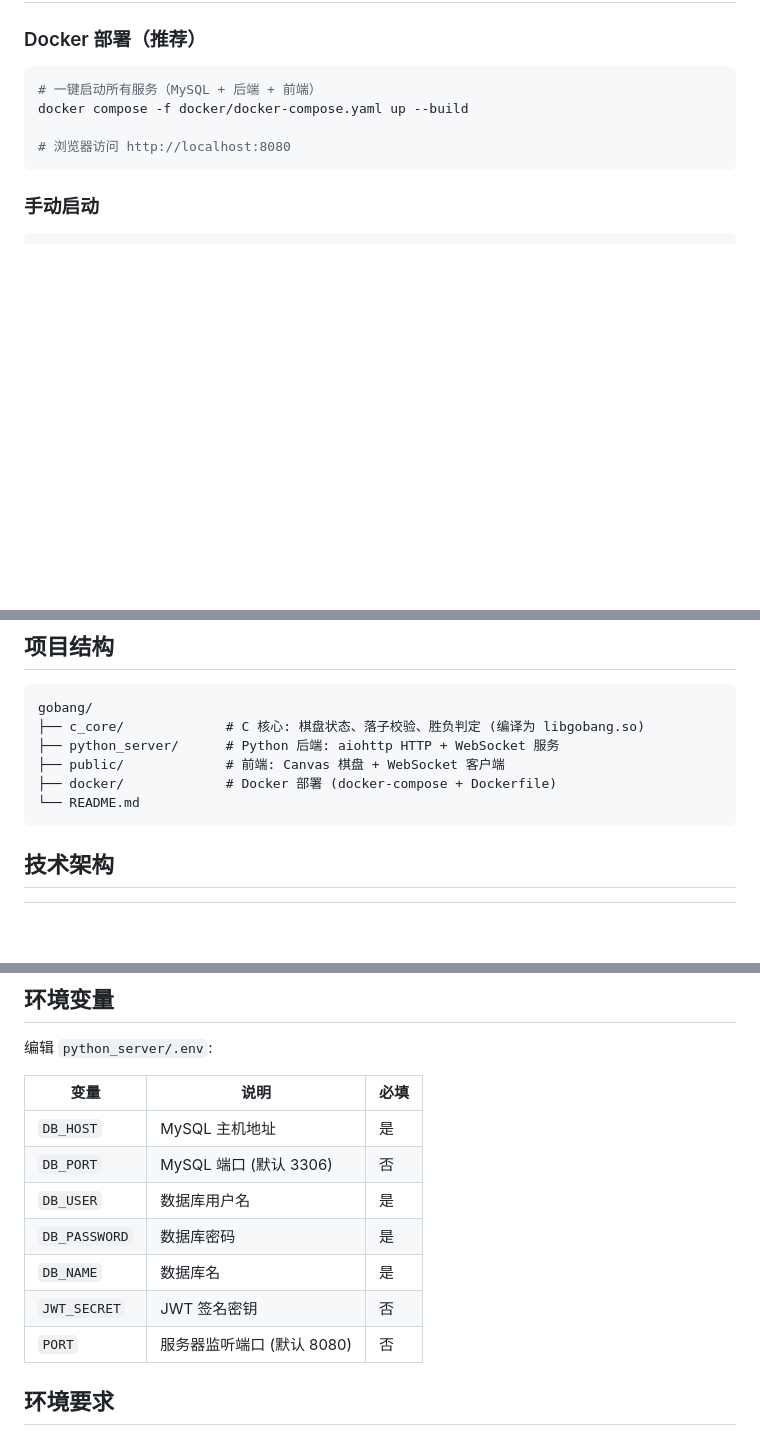
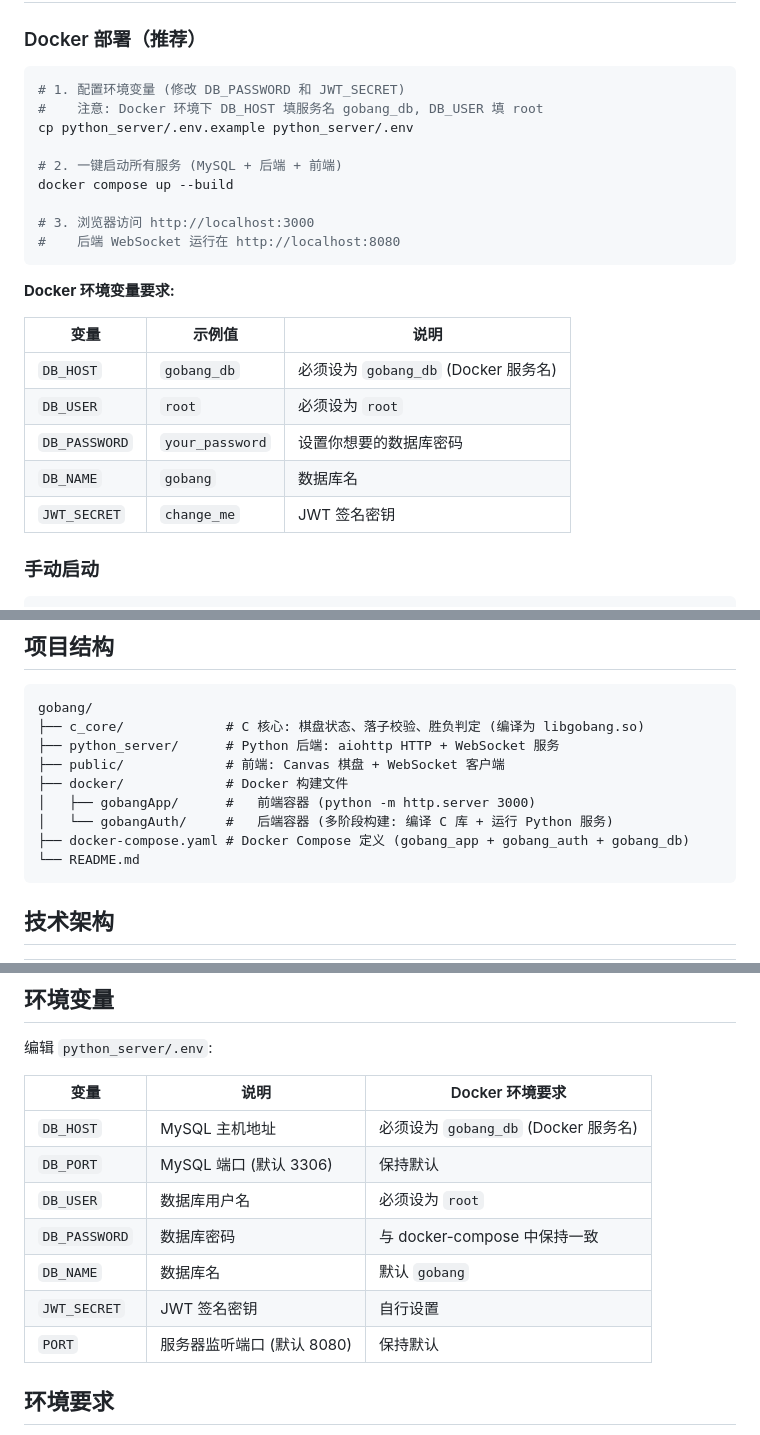
Before and after one commit to Lzf07123/gobang-game, a Markdown page: README.md, 3 parts joined by grey strips. GitHub-like rendering; blank space fills up the shorter version.

````diff
--- a/README.md
+++ b/README.md
@@ -7,11 +7,26 @@
 ### Docker 部署（推荐）
 
 ```bash
-# 一键启动所有服务（MySQL + 后端 + 前端）
-docker compose -f docker/docker-compose.yaml up --build
+# 1. 配置环境变量 (修改 DB_PASSWORD 和 JWT_SECRET)
+#    注意: Docker 环境下 DB_HOST 填服务名 gobang_db, DB_USER 填 root
+cp python_server/.env.example python_server/.env
 
-# 浏览器访问 http://localhost:8080
+# 2. 一键启动所有服务 (MySQL + 后端 + 前端)
+docker compose up --build
+
+# 3. 浏览器访问 http://localhost:3000
+#    后端 WebSocket 运行在 http://localhost:8080
 ```
+
+**Docker 环境变量要求:**
+
+| 变量 | 示例值 | 说明 |
+|------|--------|------|
+| `DB_HOST` | `gobang_db` | 必须设为 `gobang_db` (Docker 服务名) |
+| `DB_USER` | `root` | 必须设为 `root` |
+| `DB_PASSWORD` | `your_password` | 设置你想要的数据库密码 |
+| `DB_NAME` | `gobang` | 数据库名 |
+| `JWT_SECRET` | `change_me` | JWT 签名密钥 |
 
 ### 手动启动
 
@@ -43,7 +58,10 @@ gobang/
 ├── c_core/             # C 核心: 棋盘状态、落子校验、胜负判定 (编译为 libgobang.so)
 ├── python_server/      # Python 后端: aiohttp HTTP + WebSocket 服务
 ├── public/             # 前端: Canvas 棋盘 + WebSocket 客户端
-├── docker/             # Docker 部署 (docker-compose + Dockerfile)
+├── docker/             # Docker 构建文件
+│   ├── gobangApp/      #   前端容器 (python -m http.server 3000)
+│   └── gobangAuth/     #   后端容器 (多阶段构建: 编译 C 库 + 运行 Python 服务)
+├── docker-compose.yaml # Docker Compose 定义 (gobang_app + gobang_auth + gobang_db)
 └── README.md
 ```
 
@@ -86,15 +104,15 @@ gobang/
 
 编辑 `python_server/.env`:
 
-| 变量 | 说明 | 必填 |
-|------|------|------|
-| `DB_HOST` | MySQL 主机地址 | 是 |
-| `DB_PORT` | MySQL 端口 (默认 3306) | 否 |
-| `DB_USER` | 数据库用户名 | 是 |
-| `DB_PASSWORD` | 数据库密码 | 是 |
-| `DB_NAME` | 数据库名 | 是 |
-| `JWT_SECRET` | JWT 签名密钥 | 否 |
-| `PORT` | 服务器监听端口 (默认 8080) | 否 |
+| 变量 | 说明 | Docker 环境要求 |
+|------|------|----------------|
+| `DB_HOST` | MySQL 主机地址 | 必须设为 `gobang_db` (Docker 服务名) |
+| `DB_PORT` | MySQL 端口 (默认 3306) | 保持默认 |
+| `DB_USER` | 数据库用户名 | 必须设为 `root` |
+| `DB_PASSWORD` | 数据库密码 | 与 docker-compose 中保持一致 |
+| `DB_NAME` | 数据库名 | 默认 `gobang` |
+| `JWT_SECRET` | JWT 签名密钥 | 自行设置 |
+| `PORT` | 服务器监听端口 (默认 8080) | 保持默认 |
 
 ## 环境要求
 
````
Also changed, not shown: other parts of README.md (+2 -0 lines).
